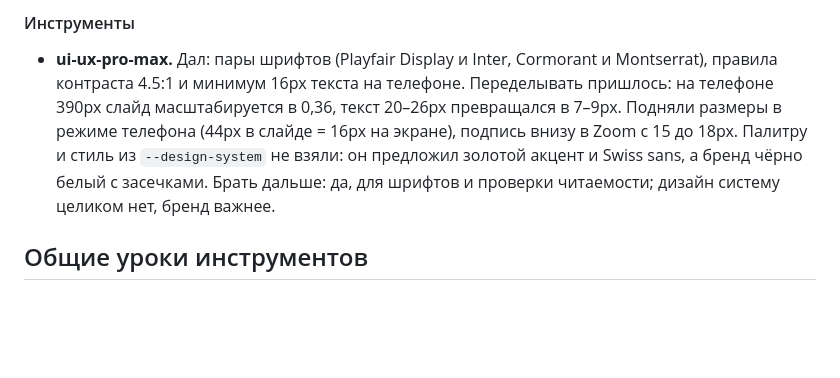
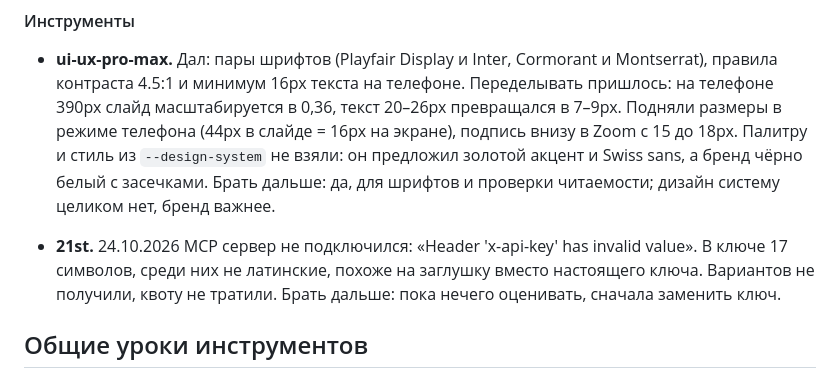
Before and after one commit to baldanovv/presentations, a Markdown page: lessons.md, the part around the change. GitHub-like rendering; blank space fills up the shorter version.

Commit message:
lessons: 21st not connected (invalid API key)
Co-Authored-By: Claude Opus 5.5 <noreply@anthropic.com>

```diff
--- a/lessons.md
+++ b/lessons.md
@@ -32,6 +32,8 @@
 #### Инструменты
 - **ui-ux-pro-max.** Дал: пары шрифтов (Playfair Display и Inter, Cormorant и Montserrat), правила контраста 4.5:1 и минимум 16px текста на телефоне. Переделывать пришлось: на телефоне 390px слайд масштабируется в 0,36, текст 20–26px превращался в 7–9px. Подняли размеры в режиме телефона (44px в слайде = 16px на экране), подпись внизу в Zoom с 15 до 18px. Палитру и стиль из `--design-system` не взяли: он предложил золотой акцент и Swiss sans, а бренд чёрно белый с засечками. Брать дальше: да, для шрифтов и проверки читаемости; дизайн систему целиком нет, бренд важнее.
 
+- **21st.** 24.10.2026 MCP сервер не подключился: «Header 'x-api-key' has invalid value». В ключе 17 символов, среди них не латинские, похоже на заглушку вместо настоящего ключа. Вариантов не получили, квоту не тратили. Брать дальше: пока нечего оценивать, сначала заменить ключ.
+
 ## Общие уроки инструментов
 - `deck-toolkit/tools/shots.ps1`: chrome.exe возвращает управление раньше, чем пишет файл, и скрипт показывал старые снимки. Исправлено ожиданием `Start-Process -Wait`
 
```
